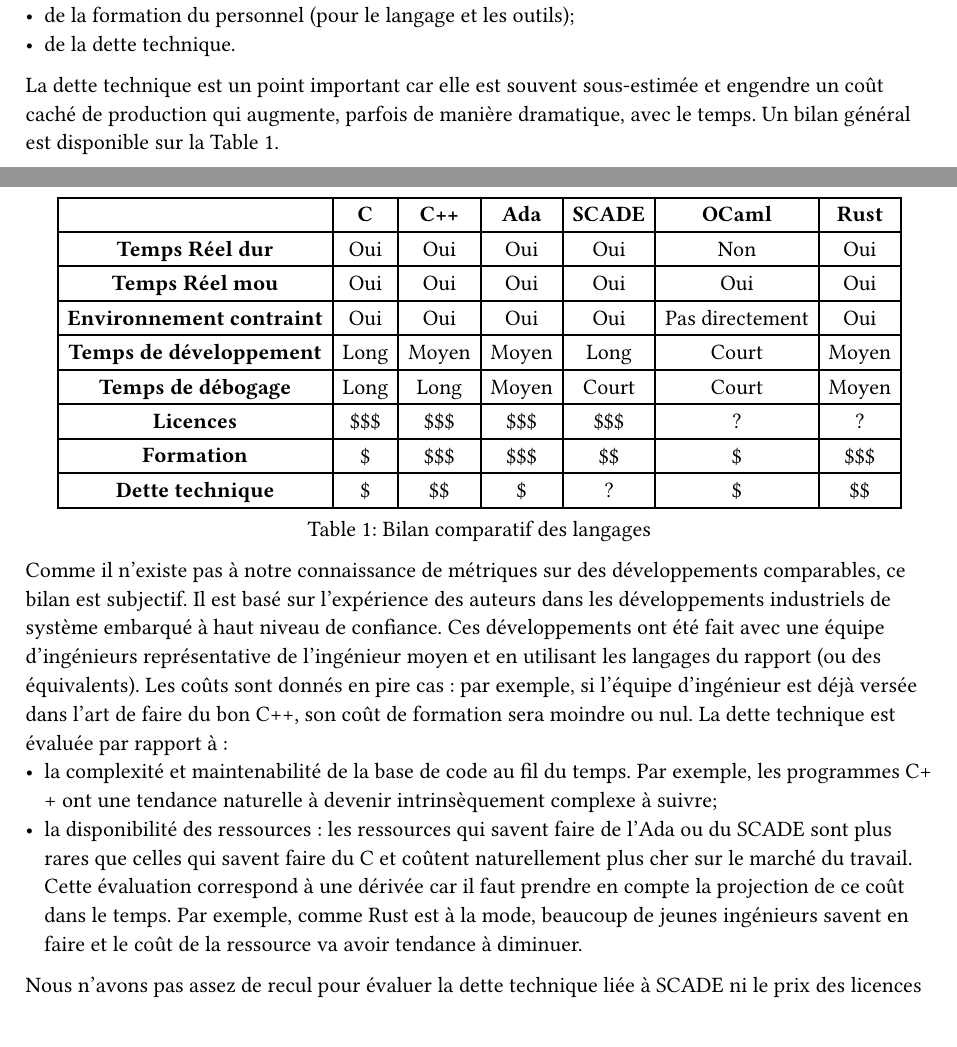
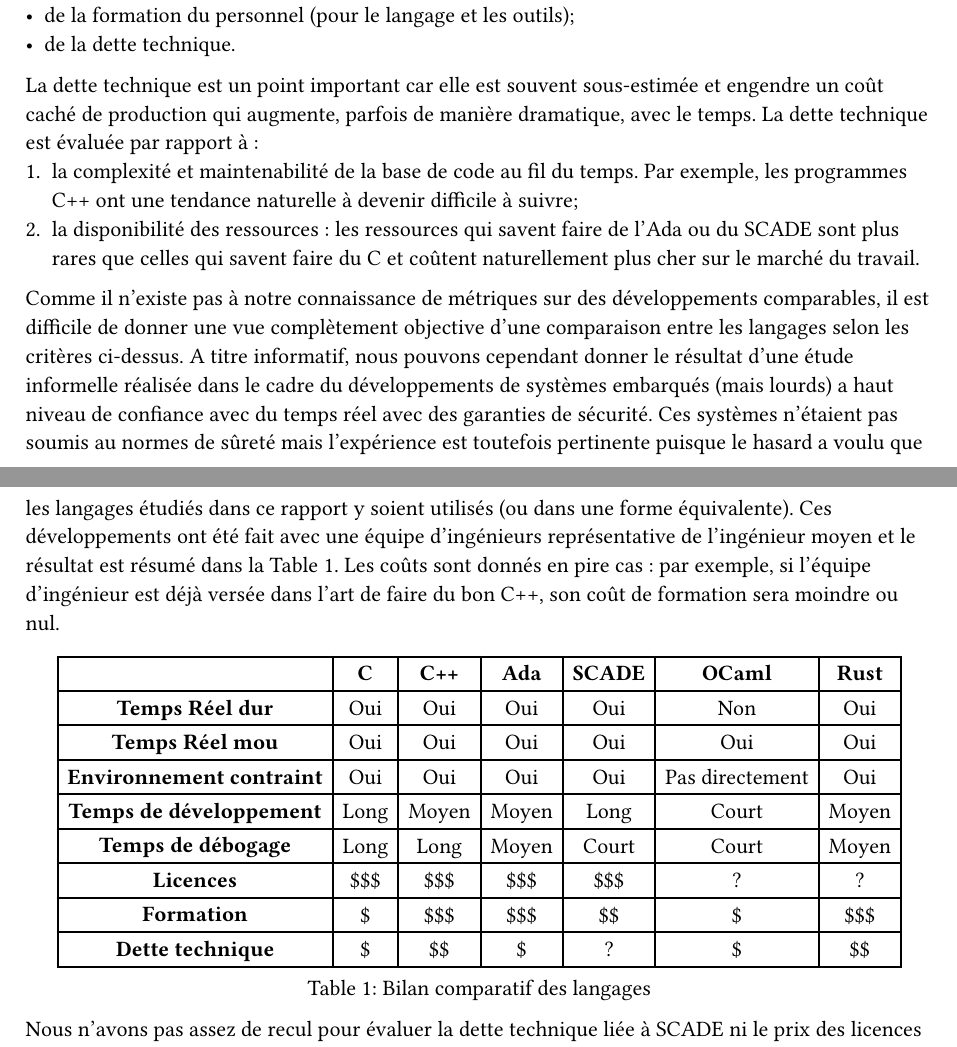
Before and after one commit to dilik-CNES/ppaqse-lang, a Typst document (src/étude/conclusion.typ): two parts of pages 1 and 2 of 2, joined at a grey line, cut so that both start at the same text. Compiled offline with Typst 0.15.

Commit message:
Reword conclusion.

```diff
--- a/src/étude/conclusion.typ
+++ b/src/étude/conclusion.typ
@@ -52,4 +52,7 @@ afin d'être compétitif. Ce coût provient :
 
 La dette technique est un point important car elle est souvent sous-estimée
 et engendre un coût caché de production qui augmente, parfois de manière
-dramatique, avec le temps. Un bilan général est disponible sur la @bilan.
+dramatique, avec le temps. La dette technique est évaluée par rapport à :
+1. la complexité et maintenabilité de la base de code au fil du temps. Par
+  exemple, les programmes C++ ont une tendance naturelle à devenir
+  difficile à suivre;
@@ -55,0 +64,11 @@ dramatique, avec le temps. Un bilan général est disponible sur la @bilan.
+comparables, il est difficile de donner une vue complètement objective d'une
+comparaison entre les langages selon les critères ci-dessus. A titre
+informatif, nous pouvons cependant donner le résultat d'une étude informelle
+réalisée
+dans le cadre du développements de systèmes embarqués (mais lourds) a haut
+niveau de confiance avec du temps réel avec des garanties de sécurité.
+Ces systèmes n'étaient pas soumis au normes de sûreté mais l'expérience est
+toutefois pertinente puisque le hasard a voulu que les langages étudiés dans
+ce rapport y soient utilisés (ou dans une forme équivalente). Ces
+développements ont été fait avec une équipe
+d'ingénieurs représentative de l'ingénieur moyen et le résultat est résumé dans
@@ -70,9 +92,3 @@ dramatique, avec le temps. Un bilan général est disponible sur la @bilan.
   caption: [Bilan comparatif des langages]
 ) <bilan>
 
-Comme il n'existe pas à notre connaissance de métriques sur des développements
-comparables, ce bilan est subjectif. Il est basé sur l'expérience des auteurs
-dans les développements industriels de système embarqué à haut
-niveau de confiance. Ces développements ont été fait avec une équipe
-d'ingénieurs représentative de l'ingénieur moyen et en utilisant les langages
-du rapport (ou des équivalents). Les coûts sont donnés en pire cas : par exemple,
@@ -82,2 +94,0 @@ de formation sera moindre ou nul. La dette technique est évaluée par rapport
-  exemple, les programmes C++ ont une tendance naturelle à devenir
-  intrinsèquement complexe à suivre;
@@ -87,8 +95,3 @@ de formation sera moindre ou nul. La dette technique est évaluée par rapport
-  correspond à une dérivée car il faut prendre en compte la projection de ce
-  coût dans le temps. Par exemple, comme #Rust est à la mode, beaucoup de jeunes
-  ingénieurs savent en faire et le coût de la ressource va avoir tendance à
-  diminuer.
-
 Nous n'avons pas assez de recul pour évaluer la dette technique liée à #Scade
 ni le prix des licences sur l'éventuelle commercialisation des outils
 actuellement à l'état de projet de recherche pour #OCaml et #Rust. Toutefois,
```
Also changed, not shown: src/étude/conclusion.typ (14 more changed lines).
